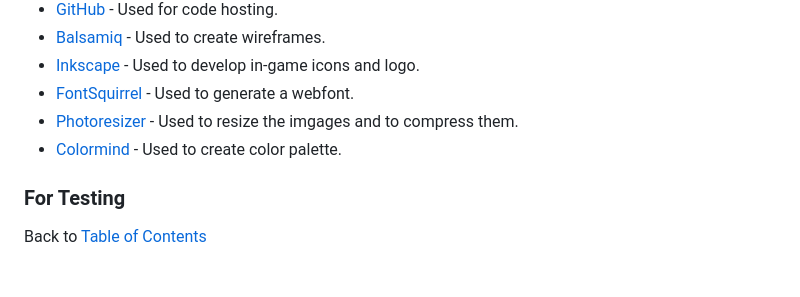
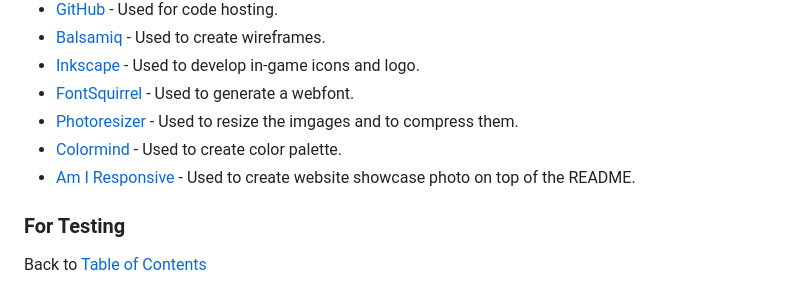
Before and after one commit to almost-good/lady-pac, a Markdown page: README.md, the part around the change. GitHub-like rendering.

Commit message:
docs[readme]: update tools used

```diff
--- a/README.md
+++ b/README.md
@@ -214,7 +214,7 @@ Back to [Table of Contents](#table-of-contents)
 - [FontSquirrel](https://www.fontsquirrel.com) - Used to generate a webfont.
 - [Photoresizer](https://www.photoresizer.com) - Used to resize the imgages and to compress them.
 - [Colormind](http://colormind.io) - Used to create color palette.
-
+- [Am I Responsive](https://ui.dev/amiresponsive) - Used to create website showcase photo on top of the README.
 ### **For Testing**
 
 
```
